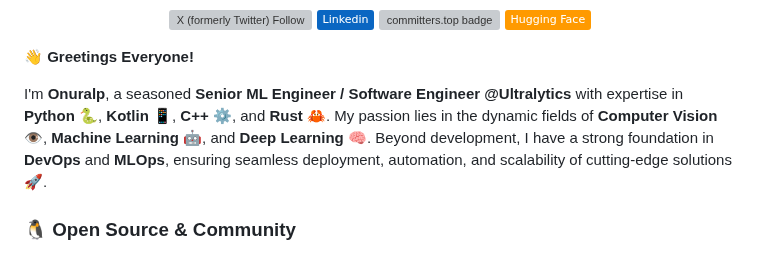
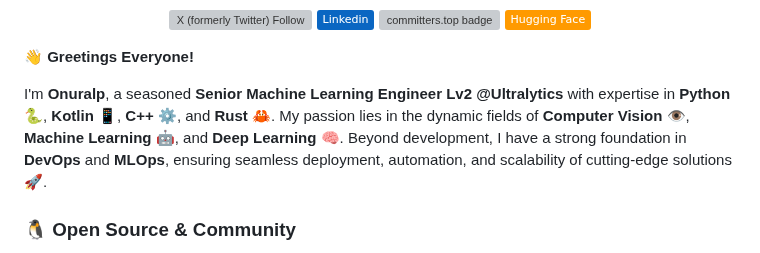
Before and after one commit to onuralpszr/onuralpszr, a Markdown page: README.md, the part around the change. Rendered like a GitHub page; badges without logos; grey boxes are pictures that could not be loaded.

Commit message:
Update job title to Senior Machine Learning Engineer Lv2
Promoted to Senior Machine Learning Engineer Lv2 at Ultralytics, reflecting increased responsibilities and contributions to ML infrastructure and model development.

```diff
--- a/README.md
+++ b/README.md
@@ -14,7 +14,7 @@
 
 👋 **Greetings Everyone!**
 
-I'm **Onuralp**, a seasoned **Senior ML Engineer / Software Engineer @Ultralytics** with expertise in **Python 🐍**, **Kotlin 📱**, **C++ ⚙️**, and **Rust 🦀**. My passion lies in the dynamic fields of **Computer Vision 👁️**, **Machine Learning 🤖**, and **Deep Learning 🧠**. Beyond development, I have a strong foundation in **DevOps** and **MLOps**, ensuring seamless deployment, automation, and scalability of cutting-edge solutions 🚀.
+I'm **Onuralp**, a seasoned **Senior Machine Learning Engineer Lv2 @Ultralytics** with expertise in **Python 🐍**, **Kotlin 📱**, **C++ ⚙️**, and **Rust 🦀**. My passion lies in the dynamic fields of **Computer Vision 👁️**, **Machine Learning 🤖**, and **Deep Learning 🧠**. Beyond development, I have a strong foundation in **DevOps** and **MLOps**, ensuring seamless deployment, automation, and scalability of cutting-edge solutions 🚀.
 
 ### 🐧 Open Source & Community
 
```
